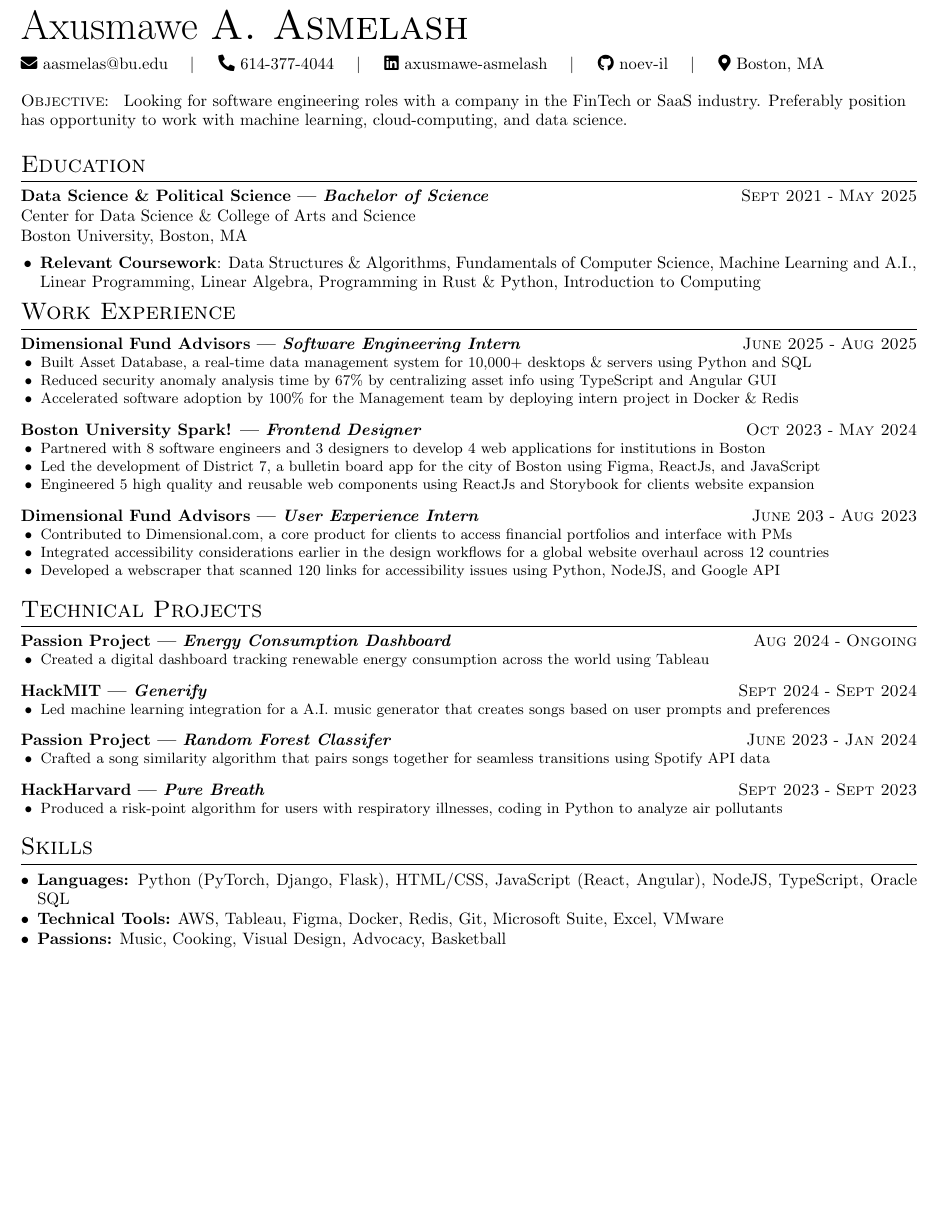
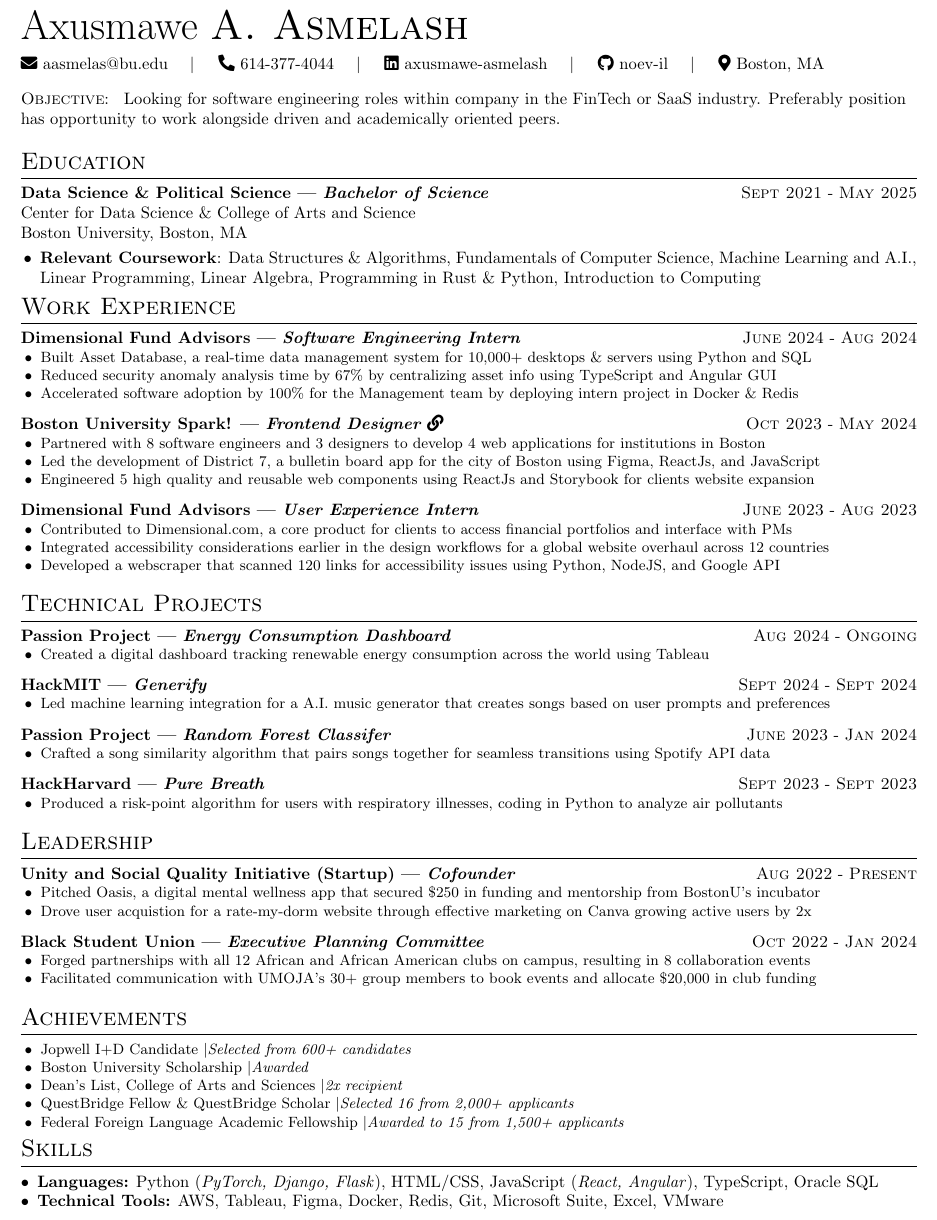
Before and after one commit to noev-il/my-expressive-resume, a LaTeX CV (src/resume.tex): part of the page, cut so that both start at the same text, the shorter picture padded with empty space. Compiled offline with pdfLaTeX.

Commit message:
Converted Overleaf Resume to Expressive

```diff
--- a/src/resume.tex
+++ b/src/resume.tex
@@ -22,9 +22,9 @@
 ]
 
 \objective{
-    Looking for software engineering roles with a company in the FinTech
-    or SaaS industry. Preferably position has opportunity to work with
-    machine learning, cloud-computing, and data science.}
+    Looking for software engineering roles within company in the FinTech
+    or SaaS industry. Preferably position has opportunity to work alongside
+    driven and academically oriented peers.}
 
 % ----- Education -----
 \section{Education}
@@ -52,7 +52,7 @@
 % ----- Work Experience -----
 \section{Work Experience}
 
-\experience{Software Engineering Intern}{Dimensional Fund Advisors}{June 2025}{Aug 2025}{
+\experience{Software Engineering Intern}{Dimensional Fund Advisors}{June 2024}{Aug 2024}{
     \achievement{
 
         Built Asset Database, a real-time data management system for 10,000+ desktops \& servers using Python and SQL
@@ -69,7 +69,8 @@
 
     }
 }
-\experience{Frontend Designer}{Boston University Spark!}{Oct 2023}{May 2024}{
+\experience{\href{https://play.google.com/store/apps/details?id=branded.m54455dd82fc5468eaf85fe7e407b937c.mysite7}{Frontend
+        Designer \faLink}}{Boston University Spark!}{Oct 2023}{May 2024}{
     \achievement{
 
         Partnered with 8 software engineers and 3 designers to develop 4 web applications for institutions in Boston
@@ -86,7 +87,7 @@
 
     }
 }
-\experience{User Experience Intern}{Dimensional Fund Advisors}{June 203}{Aug 2023}{
+\experience{User Experience Intern}{Dimensional Fund Advisors}{June 2023}{Aug 2023}{
     \achievement{
 
         Contributed to Dimensional.com, a core product for clients to access financial portfolios and interface with PMs
@@ -139,13 +140,59 @@
 
     }
 }
+
+\section{Leadership}{
+  \experience{Cofounder}{Unity and Social Quality Initiative (Startup)}{Aug 2022}{Present}{
+      \achievement{
+
+          Pitched Oasis, a digital mental wellness app that secured \$250 in funding and mentorship from BostonU’s incubator
+
+      }
+      \achievement{
+
+          Drove user acquistion for a rate-my-dorm website through effective marketing on Canva growing active users by 2x
+
+      }
+  }
+  \experience{Executive Planning Committee}{Black Student Union}{Oct 2022}{Jan 2024}{
+      \achievement{
+
+          Forged partnerships with all 12 African and African American clubs on campus, resulting in 8 collaboration events
+
+      }
+      \achievement{
+
+          Facilitated communication with UMOJA’s 30+ group members to book events and allocate \$20,000 in club funding
+
+      }
+  }
+ }
+
+\section{Achievements}{
+  \achievement{
+
+      Jopwell I+D Candidate \textbar \textit{Selected from 600+ candidates}
+
+  }
+  \achievement{
+      Boston University Scholarship \textbar \textit{Awarded}
+  }
+  \achievement{
+      Dean’s List, College of Arts and Sciences \textbar \textit{2x recipient}
+  }
+  \achievement{
+      QuestBridge Fellow \& QuestBridge Scholar \textbar \textit{Selected 16 from 2,000+ applicants}
+  }
+  \achievement{
+      Federal Foreign Language Academic Fellowship \textbar \textit{Awarded to 15 from 1,500+ applicants}
+  }
+ }
 \section{Skills}{
   \begin{itemize}[leftmargin=*]
-      \item \textbf{Languages:} Python (PyTorch, Django, Flask),
-            HTML/CSS, JavaScript (React, Angular), NodeJS, TypeScript, Oracle
+      \item \textbf{Languages:} Python (\textit{PyTorch, Django, Flask}),
+            HTML/CSS, JavaScript (\textit{React, Angular}), TypeScript, Oracle
             SQL
       \item \textbf{Technical Tools:} AWS, Tableau, Figma, Docker, Redis, Git, Microsoft Suite, Excel, VMware
-      \item \textbf{Passions:} Music, Cooking, Visual Design, Advocacy, Basketball
   \end{itemize}
  }
 
```
Also changed, not shown: src/resume.pdf.
